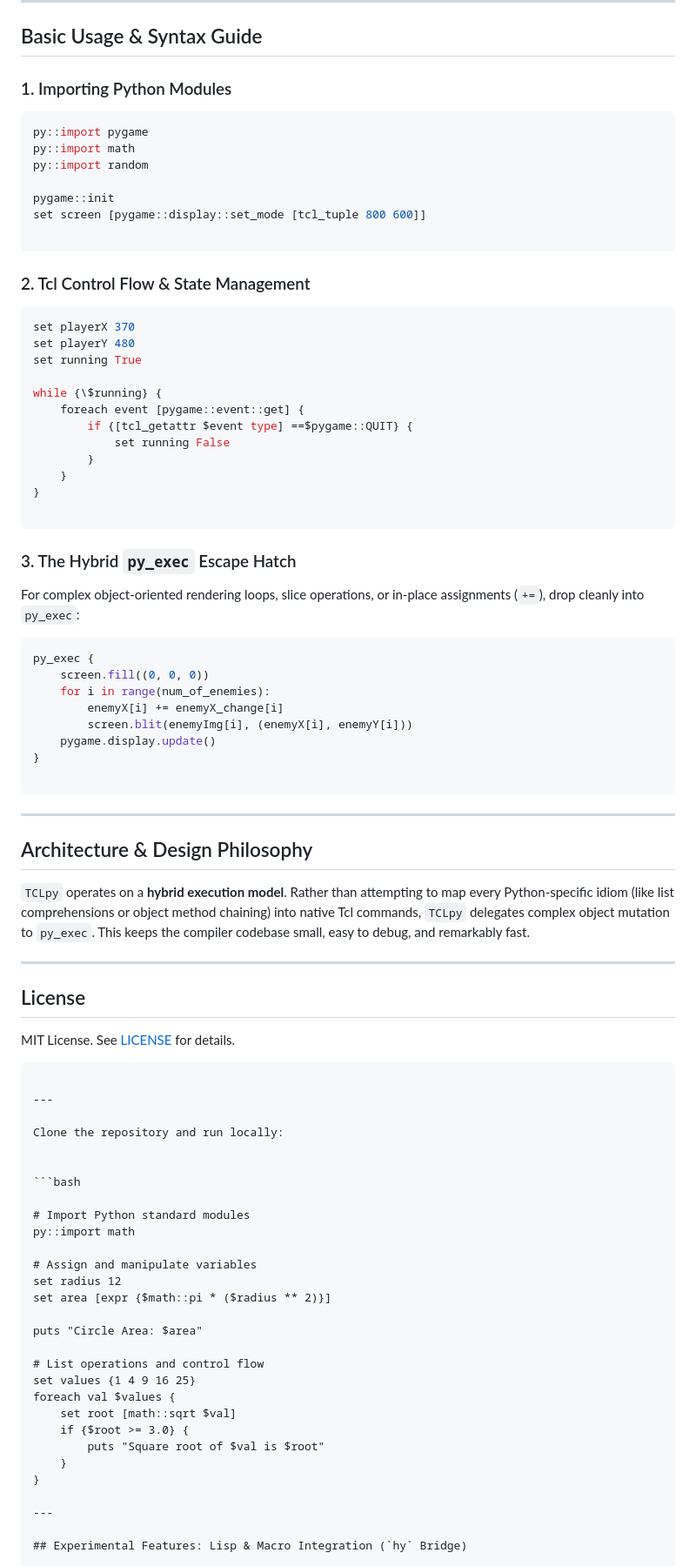
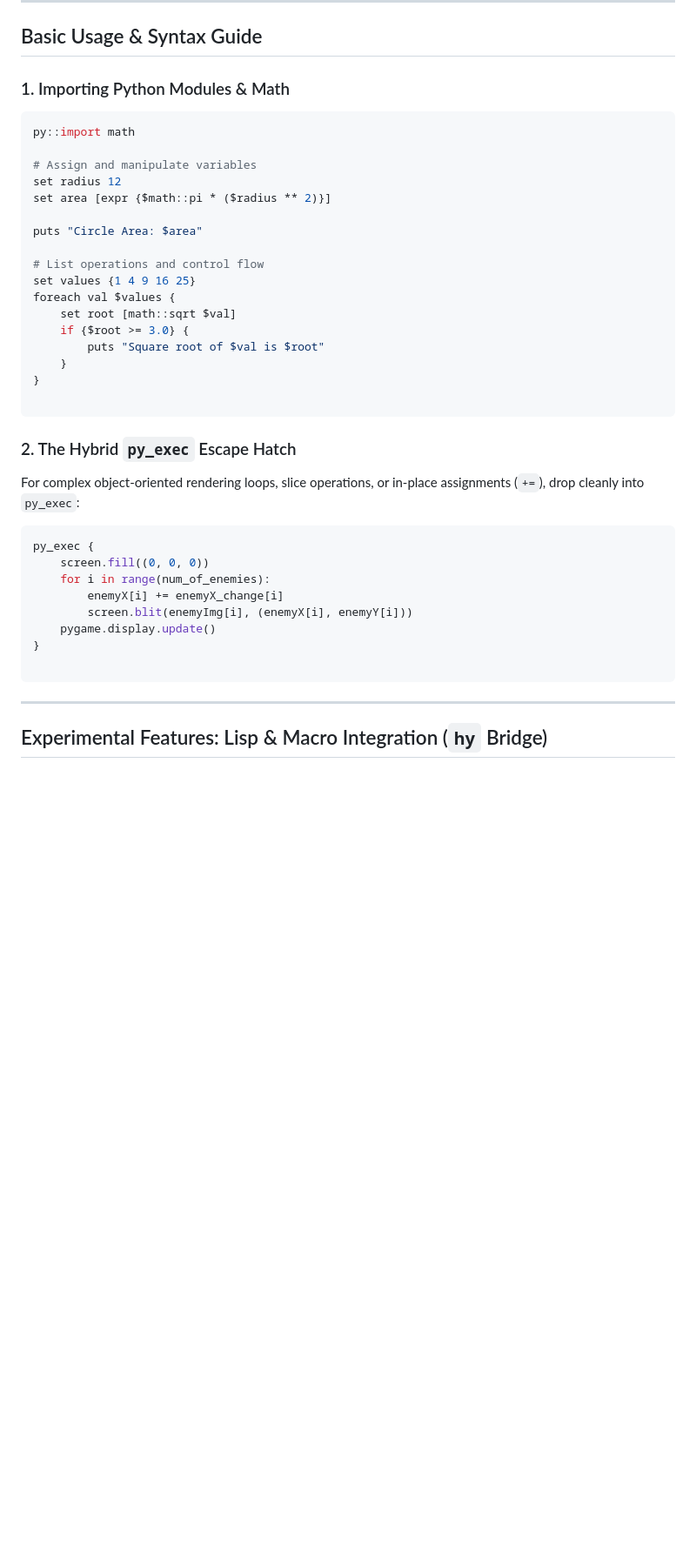
Before and after one commit to TCLpy/TCLpy, a Markdown page: README.md, the part around one of its changes. Shown at 87% size. Drawn GitHub-style; blank space fills up the shorter version.

Commit message:
Restore complete feature set and fix markdown rendering

````diff
--- a/README.md
+++ b/README.md
@@ -98,72 +87,9 @@ tclpy space_invader.tcl
 
 ## Basic Usage & Syntax Guide
 
-### 1. Importing Python Modules
+### 1. Importing Python Modules & Math
 
 ```tcl
-py::import pygame
-py::import math
-py::import random
-
-pygame::init
-set screen [pygame::display::set_mode [tcl_tuple 800 600]]
-
-```
-
-### 2. Tcl Control Flow & State Management
-
-```tcl
-set playerX 370
-set playerY 480
-set running True
-
-while {\$running} {
-    foreach event [pygame::event::get] {
-        if {[tcl_getattr $event type] ==$pygame::QUIT} {
-            set running False
-        }
-    }
-}
-
-```
-
-### 3. The Hybrid `py_exec` Escape Hatch
-
-For complex object-oriented rendering loops, slice operations, or in-place assignments (`+=`), drop cleanly into `py_exec`:
-
-```tcl
-py_exec {
-    screen.fill((0, 0, 0))
-    for i in range(num_of_enemies):
-        enemyX[i] += enemyX_change[i]
-        screen.blit(enemyImg[i], (enemyX[i], enemyY[i]))
-    pygame.display.update()
-}
-
-```
-
----
-
-## Architecture & Design Philosophy
-
-`TCLpy` operates on a **hybrid execution model**. Rather than attempting to map every Python-specific idiom (like list comprehensions or object method chaining) into native Tcl commands, `TCLpy` delegates complex object mutation to `py_exec`. This keeps the compiler codebase small, easy to debug, and remarkably fast.
-
----
-
-## License
-
-MIT License. See [LICENSE](https://www.google.com/search?q=LICENSE) for details.
-
-```
-
----
-
-Clone the repository and run locally:
-
-
-```bash
-
-# Import Python standard modules
 py::import math
 
 # Assign and manipulate variables
@@ -181,6 +107,23 @@ foreach val $values {
     }
 }
 
+```
+
+### 2. The Hybrid `py_exec` Escape Hatch
+
+For complex object-oriented rendering loops, slice operations, or in-place assignments (`+=`), drop cleanly into `py_exec`:
+
+```tcl
+py_exec {
+    screen.fill((0, 0, 0))
+    for i in range(num_of_enemies):
+        enemyX[i] += enemyX_change[i]
+        screen.blit(enemyImg[i], (enemyX[i], enemyY[i]))
+    pygame.display.update()
+}
+
+```
+
 ---
 
 ## Experimental Features: Lisp & Macro Integration (`hy` Bridge)
````
Also changed, not shown: other parts of README.md (+34 -48 lines).
